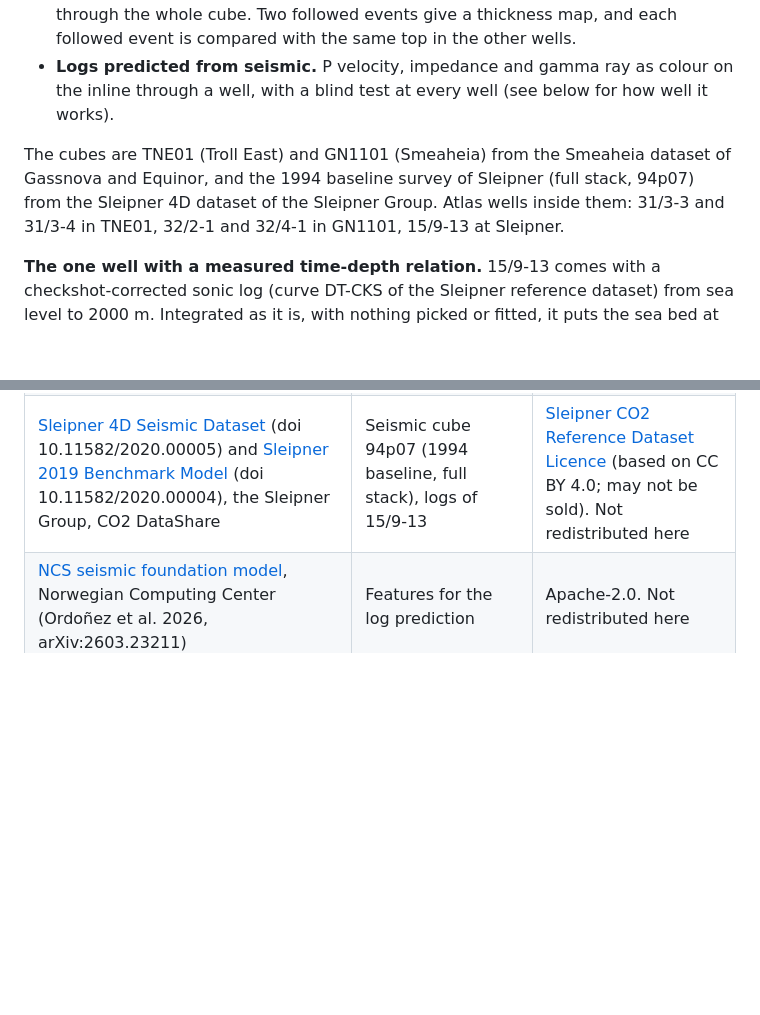
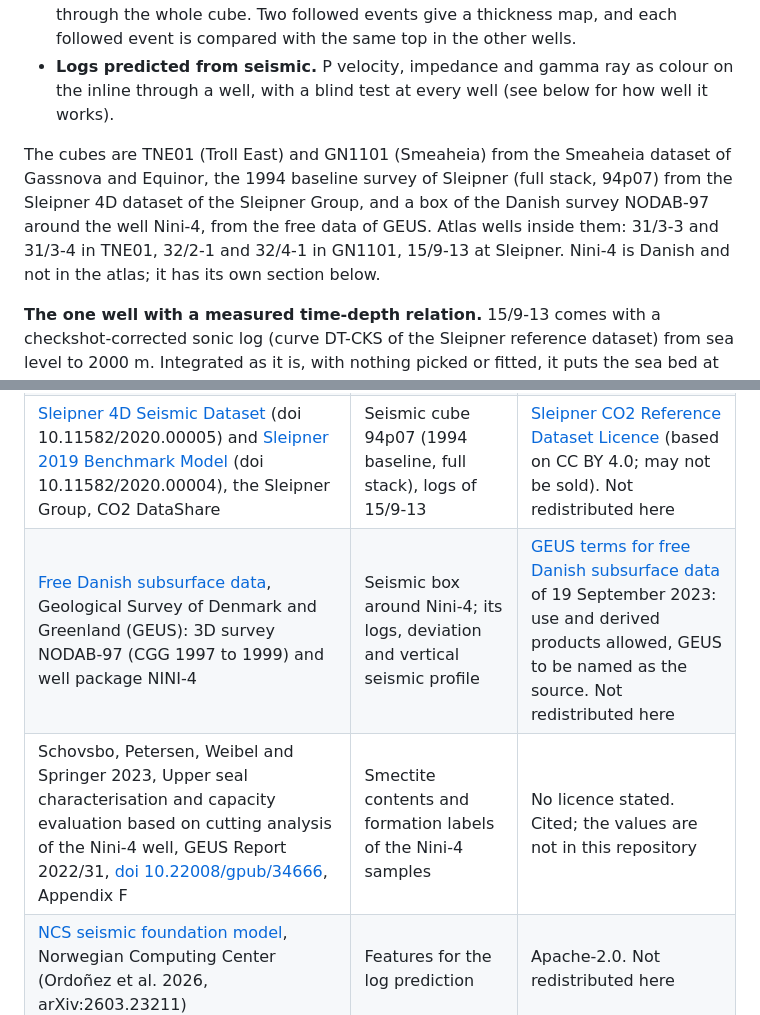
Before and after one commit to jeham3408/natures-plug, a Markdown page: README.md, 2 parts joined by grey strips. Rendered like a GitHub page; blank space fills up the shorter version.

```diff
--- a/README.md
+++ b/README.md
@@ -107,7 +107,7 @@ Built during the hackathon, on 19 November 2026. It is the **Seismic and 3D** si
 - **Follow the clay away from the well.** One press follows the event at a top through the whole cube. Two followed events give a thickness map, and each followed event is compared with the same top in the other wells.
 - **Logs predicted from seismic.** P velocity, impedance and gamma ray as colour on the inline through a well, with a blind test at every well (see below for how well it works).
 
-The cubes are TNE01 (Troll East) and GN1101 (Smeaheia) from the Smeaheia dataset of Gassnova and Equinor, and the 1994 baseline survey of Sleipner (full stack, 94p07) from the Sleipner 4D dataset of the Sleipner Group. Atlas wells inside them: 31/3-3 and 31/3-4 in TNE01, 32/2-1 and 32/4-1 in GN1101, 15/9-13 at Sleipner.
+The cubes are TNE01 (Troll East) and GN1101 (Smeaheia) from the Smeaheia dataset of Gassnova and Equinor, the 1994 baseline survey of Sleipner (full stack, 94p07) from the Sleipner 4D dataset of the Sleipner Group, and a box of the Danish survey NODAB-97 around the well Nini-4, from the free data of GEUS. Atlas wells inside them: 31/3-3 and 31/3-4 in TNE01, 32/2-1 and 32/4-1 in GN1101, 15/9-13 at Sleipner. Nini-4 is Danish and not in the atlas; it has its own section below.
 
 **The one well with a measured time-depth relation.** 15/9-13 comes with a checkshot-corrected sonic log (curve DT-CKS of the Sleipner reference dataset) from sea level to 2000 m. Integrated as it is, with nothing picked or fitted, it puts the sea bed at 109 ms where the seismic shows it at 110 ms. The best bulk shift over the whole log is 0 ms, with normal polarity. The correlation is 0.56 between 800 and 1300 ms, across the Utsira Formation and the top of the Hordaland Group at 1176 ms, 0.29 over the whole log, and 0.12 inside the Hordaland clay below (1116 to 1988 ms). So with the time-depth relation right, the top of the clay ties and the inside of the clay does not: it has little reflectivity of its own to tie to.
 
@@ -177,6 +199,8 @@ Rebuild: `seismic/server/prep.py` converts a SEG-Y cube, `seismic/server/prep_we
 | [Diskos report texts](https://zenodo.org/records/10775273), FORCE | Report quotes | CC BY 4.0 |
 | [Smeaheia dataset](https://co2datashare.org/dataset/smeaheia-dataset), Gassnova SF and Equinor ASA, CO2 DataShare, doi 10.11582/2021.00012 | Seismic cubes TNE01 and GN1101, logs and time-depth of 32/2-1 and 32/4-1 | [Smeaheia Dataset Licence](https://co2datashare.org/smeaheia-dataset/static/SMEAHEIA%20DATASET%20LICENSE_Gassnova%20and%20Equinor.pdf) (based on CC BY 4.0; may not be sold). Not redistributed here |
 | [Sleipner 4D Seismic Dataset](https://co2datashare.org/dataset/sleipner-4d-seismic-dataset) (doi 10.11582/2020.00005) and [Sleipner 2019 Benchmark Model](https://co2datashare.org/dataset/sleipner-2019-benchmark-model) (doi 10.11582/2020.00004), the Sleipner Group, CO2 DataShare | Seismic cube 94p07 (1994 baseline, full stack), logs of 15/9-13 | [Sleipner CO2 Reference Dataset Licence](https://co2datashare.org/sleipner-2019-benchmark-model/static/license.pdf) (based on CC BY 4.0; may not be sold). Not redistributed here |
+| [Free Danish subsurface data](https://eng.geus.dk/products-services-facilities/data-and-maps/subsurface-data-denmark), Geological Survey of Denmark and Greenland (GEUS): 3D survey NODAB-97 (CGG 1997 to 1999) and well package NINI-4 | Seismic box around Nini-4; its logs, deviation and vertical seismic profile | [GEUS terms for free Danish subsurface data](https://data.geus.dk/ugdata2d3d/terms_20230906.pdf) of 19 September 2023: use and derived products allowed, GEUS to be named as the source. Not redistributed here |
+| Schovsbo, Petersen, Weibel and Springer 2023, Upper seal characterisation and capacity evaluation based on cutting analysis of the Nini-4 well, GEUS Report 2022/31, [doi 10.22008/gpub/34666](https://doi.org/10.22008/gpub/34666), Appendix F | Smectite contents and formation labels of the Nini-4 samples | No licence stated. Cited; the values are not in this repository |
 | [NCS seismic foundation model](https://github.com/NorskRegnesentral/NCS_models), Norwegian Computing Center (Ordoñez et al. 2026, arXiv:2603.23211) | Features for the log prediction | Apache-2.0. Not redistributed here |
 | [Natural Earth](https://www.naturalearthdata.com/) | Land polygons | Public domain |
 | Havtil / Reflekt AS, knowledge report on creeping shale as a well barrier element, 25 November 2025 | Fields with documented use | Cited |
```
Also changed, not shown: other parts of README.md (+25 -3 lines), docs/app-nini-4-on-seismic.jpg (added), 13 other files.
